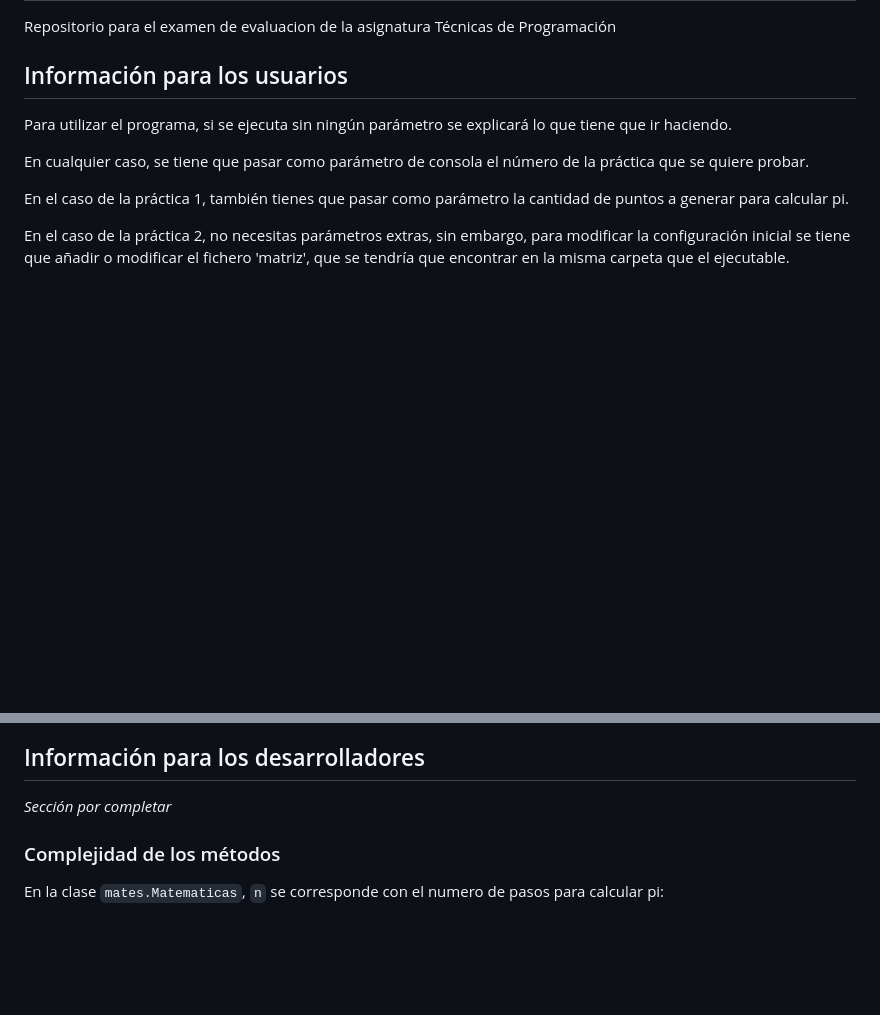
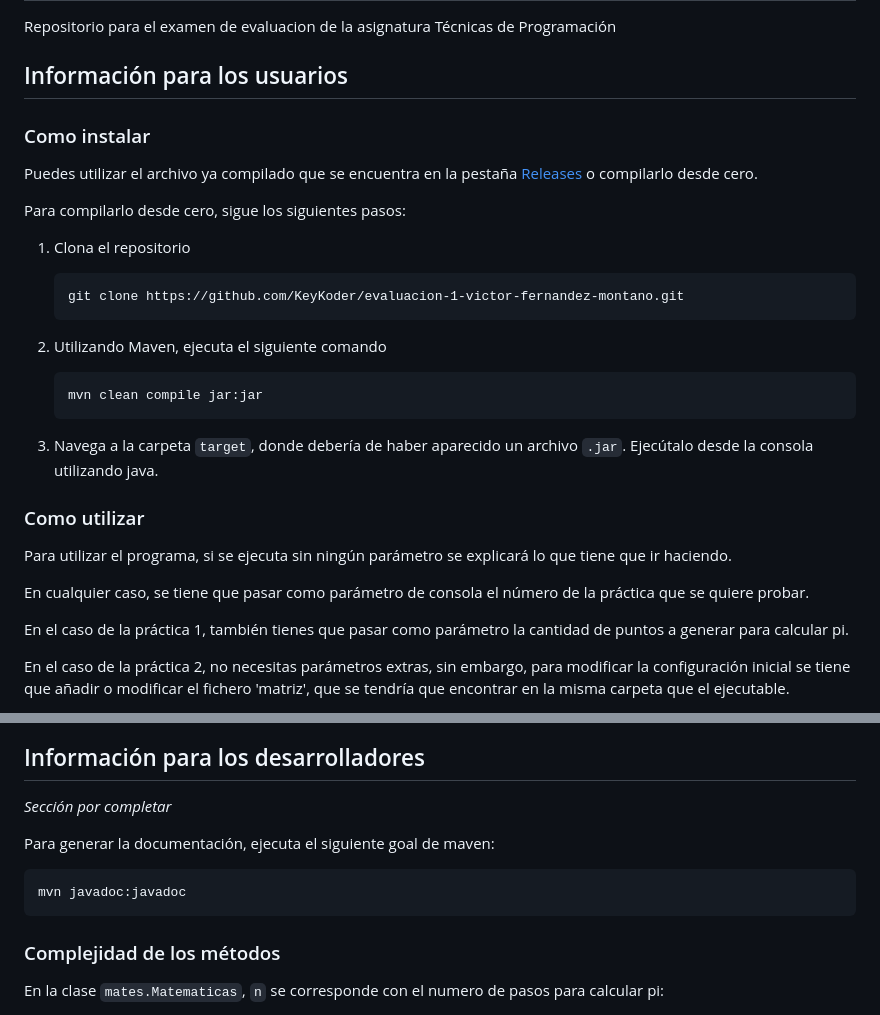
Before and after one commit to KeyKoder/evaluacion-1-victor-fernandez-montano, a Markdown page: README.md, 2 parts joined by grey strips. Drawn GitHub-style; blank space fills up the shorter version.

Commit message:
Añadir instrucciones de instalacion y generacion del javadoc al README

````diff
--- a/README.md
+++ b/README.md
@@ -2,6 +2,29 @@
 Repositorio para el examen de evaluacion de la asignatura Técnicas de Programación
 
 ## Información para los usuarios
+
+### Como instalar
+
+Puedes utilizar el archivo ya compilado que se encuentra en la pestaña [Releases](https://github.com/KeyKoder/evaluacion-1-victor-fernandez-montano/releases) o compilarlo desde cero.
+
+Para compilarlo desde cero, sigue los siguientes pasos:
+
+1. Clona el repositorio
+
+    ```
+    git clone https://github.com/KeyKoder/evaluacion-1-victor-fernandez-montano.git
+    ```
+
+2. Utilizando Maven, ejecuta el siguiente comando
+
+    ```
+    mvn clean compile jar:jar
+    ```
+
+3. Navega a la carpeta `target`, donde debería de haber aparecido un archivo `.jar`. Ejecútalo desde la consola utilizando java.
+
+### Como utilizar
+
 Para utilizar el programa, si se ejecuta sin ningún parámetro se explicará lo que tiene que ir haciendo.
 
 En cualquier caso, se tiene que pasar como parámetro de consola el número de la práctica que se quiere probar.
@@ -79,6 +102,12 @@ Además, se tiene que aportar mediante los parámetros de consola el nodo inicia
 ## Información para los desarrolladores
 *Sección por completar*
 
+Para generar la documentación, ejecuta el siguiente goal de maven:
+
+```
+mvn javadoc:javadoc
+```
+
 ### Complejidad de los métodos
 En la clase `mates.Matematicas`, `n` se corresponde con el numero de pasos para calcular pi:
 
````
